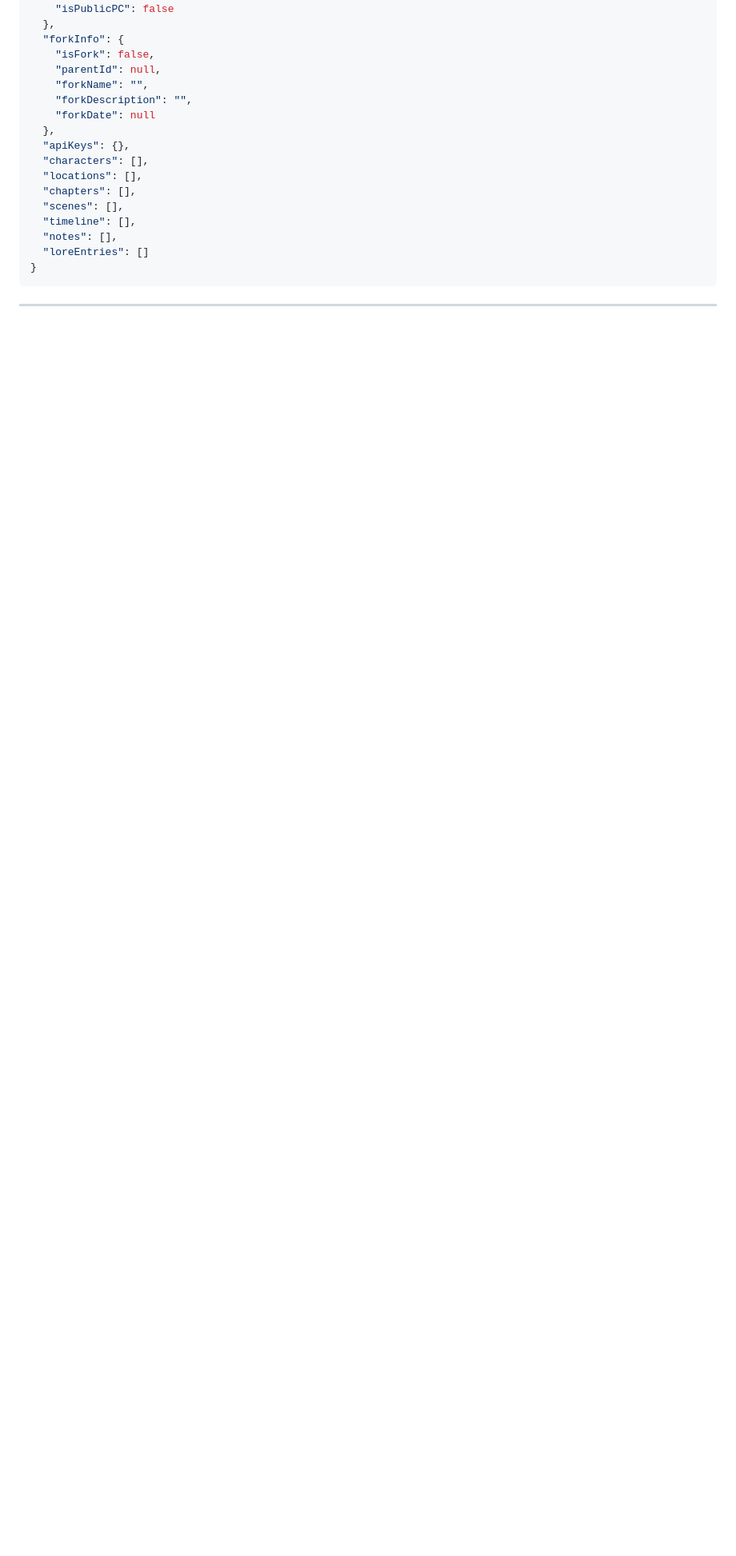
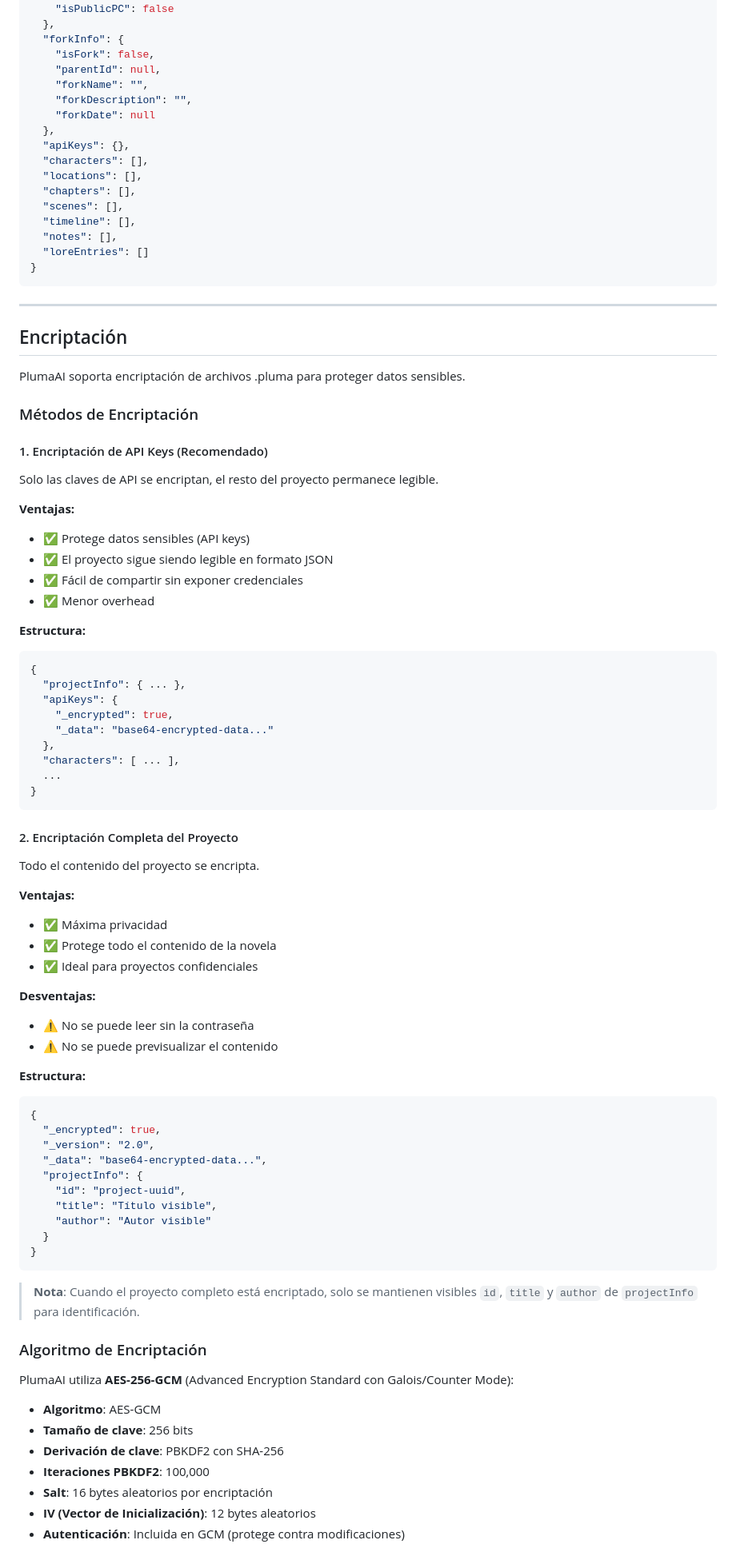
Before and after one commit to Debaq/PlumAi, a Markdown page: demo/PLUMA_FILE_FORMAT.md, the part around one of its changes. Shown at 80% size. Drawn GitHub-style; blank space fills up the shorter version.

````diff
--- a/demo/PLUMA_FILE_FORMAT.md
+++ b/demo/PLUMA_FILE_FORMAT.md
@@ -492,3 +507,73 @@ Para que un archivo .pluma sea válido:
 
 ---
 
+## Encriptación
+
+PlumaAI soporta encriptación de archivos .pluma para proteger datos sensibles.
+
+### Métodos de Encriptación
+
+#### 1. Encriptación de API Keys (Recomendado)
+
+Solo las claves de API se encriptan, el resto del proyecto permanece legible.
+
+**Ventajas:**
+- ✅ Protege datos sensibles (API keys)
+- ✅ El proyecto sigue siendo legible en formato JSON
+- ✅ Fácil de compartir sin exponer credenciales
+- ✅ Menor overhead
+
+**Estructura:**
+```json
+{
+  "projectInfo": { ... },
+  "apiKeys": {
+    "_encrypted": true,
+    "_data": "base64-encrypted-data..."
+  },
+  "characters": [ ... ],
+  ...
+}
+```
+
+#### 2. Encriptación Completa del Proyecto
+
+Todo el contenido del proyecto se encripta.
+
+**Ventajas:**
+- ✅ Máxima privacidad
+- ✅ Protege todo el contenido de la novela
+- ✅ Ideal para proyectos confidenciales
+
+**Desventajas:**
+- ⚠️ No se puede leer sin la contraseña
+- ⚠️ No se puede previsualizar el contenido
+
+**Estructura:**
+```json
+{
+  "_encrypted": true,
+  "_version": "2.0",
+  "_data": "base64-encrypted-data...",
+  "projectInfo": {
+    "id": "project-uuid",
+    "title": "Título visible",
+    "author": "Autor visible"
+  }
+}
+```
+
+> **Nota**: Cuando el proyecto completo está encriptado, solo se mantienen visibles `id`, `title` y `author` de `projectInfo` para identificación.
+
+### Algoritmo de Encriptación
+
+PlumaAI utiliza **AES-256-GCM** (Advanced Encryption Standard con Galois/Counter Mode):
+
+- **Algoritmo**: AES-GCM
+- **Tamaño de clave**: 256 bits
+- **Derivación de clave**: PBKDF2 con SHA-256
+- **Iteraciones PBKDF2**: 100,000
+- **Salt**: 16 bytes aleatorios por encriptación
+- **IV (Vector de Inicialización)**: 12 bytes aleatorios
+- **Autenticación**: Incluida en GCM (protege contra modificaciones)
+
````
Also changed, not shown: other parts of demo/PLUMA_FILE_FORMAT.md (+90 -3 lines).
